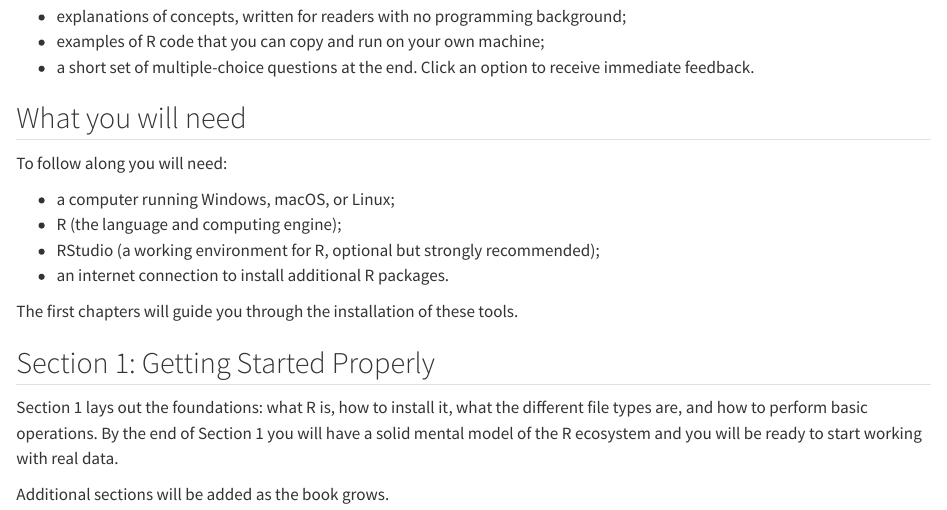
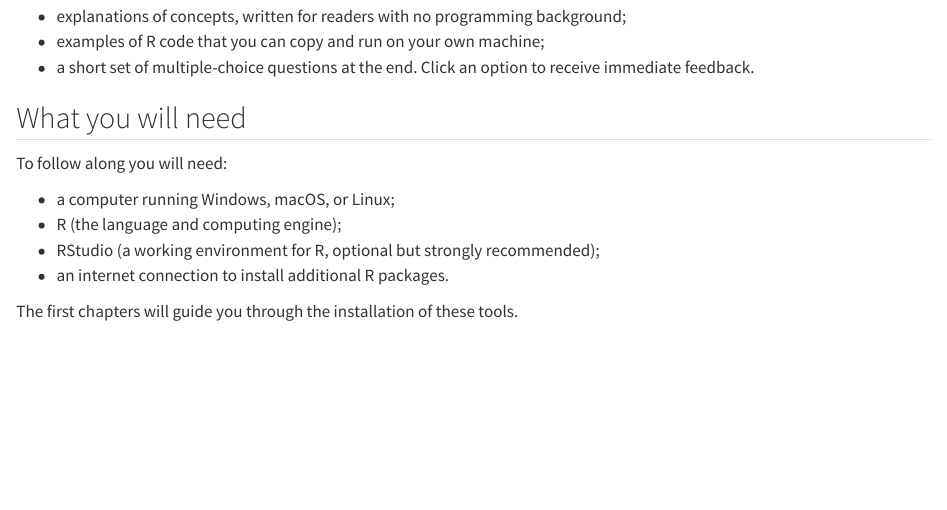
Before and after one commit to Y45HV1N/intro-data-analysis, a Quarto document (index.qmd): the page in a window 1100 px wide, from 280 px down. Rendered offline with R 4.5, knitr and Pandoc in place of Quarto, with nearby package versions.

Commit message:
Remove Section 1 paragraph from preface

```diff
--- a/index.qmd
+++ b/index.qmd
@@ -28,9 +28,3 @@ To follow along you will need:
 - an internet connection to install additional R packages.
 
 The first chapters will guide you through the installation of these tools.
-
-## Section 1: Getting Started Properly {.unnumbered}
-
-Section 1 lays out the foundations: what R is, how to install it, what the different file types are, and how to perform basic operations. By the end of Section 1 you will have a solid mental model of the R ecosystem and you will be ready to start working with real data.
-
-Additional sections will be added as the book grows.
```
